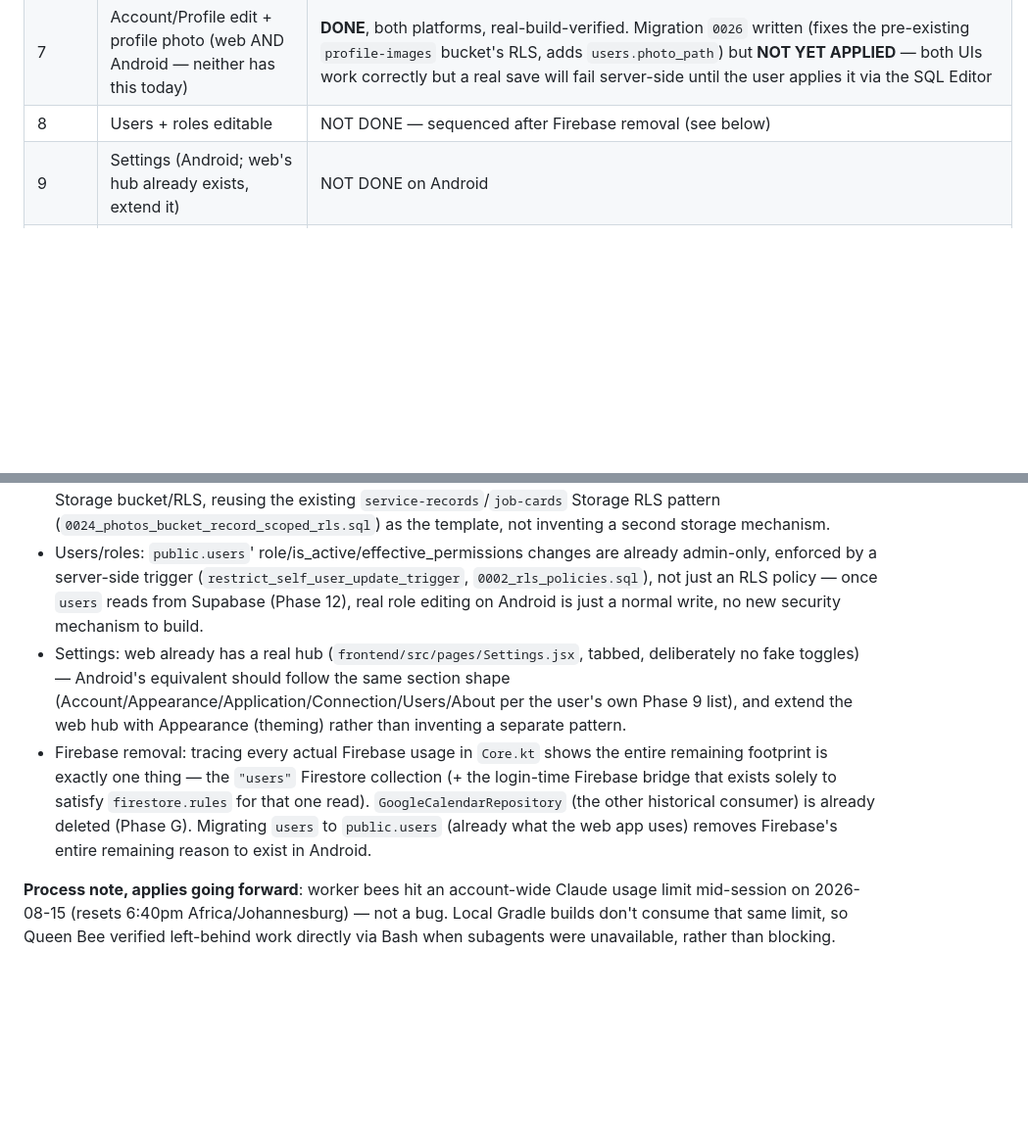
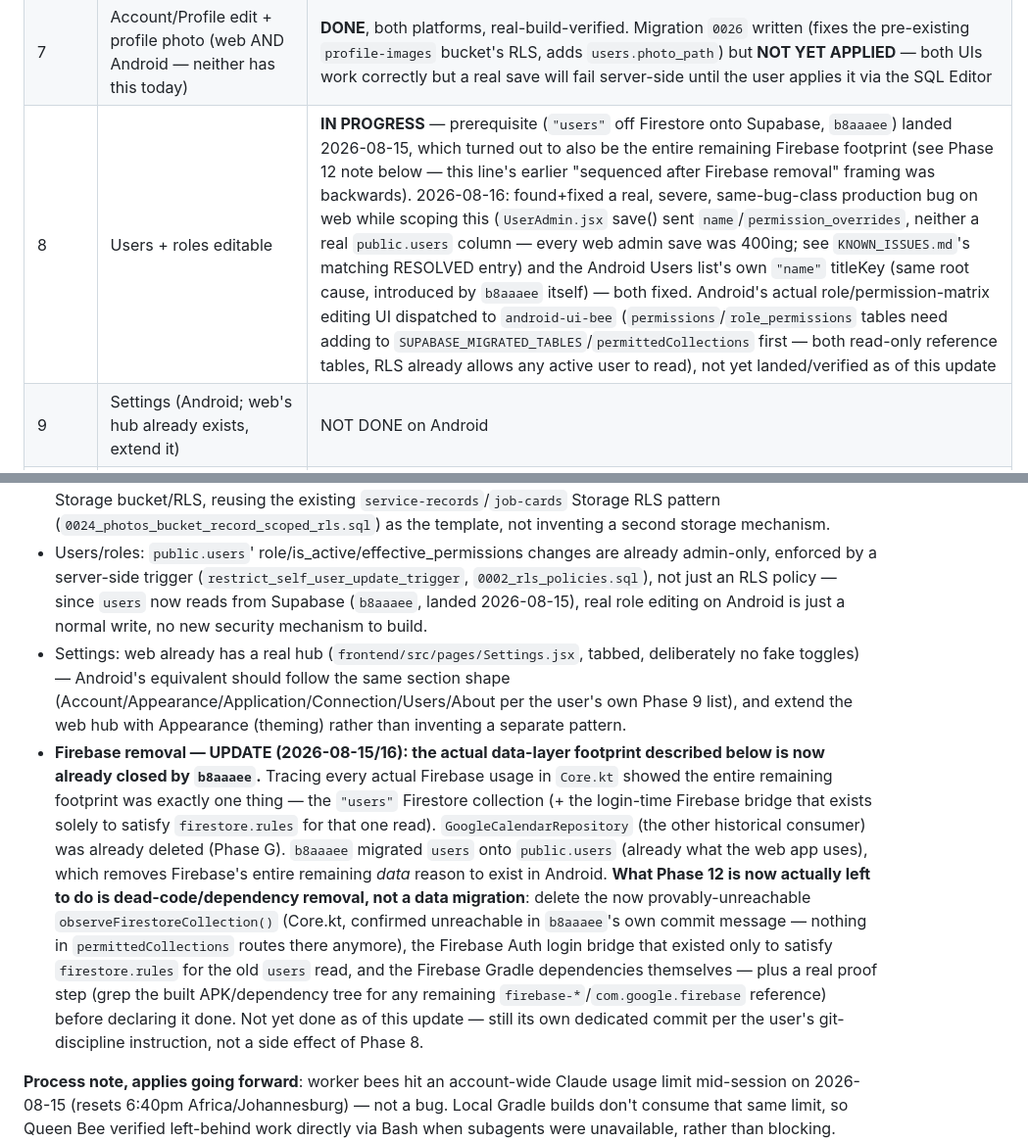
Before and after one commit to Gerhard29046/CAP-DASHBOARD_new, a Markdown page: docs/ai-memory/ROADMAP.md, 2 parts joined by grey strips. Shown at 98% size. Drawn GitHub-style; blank space fills up the shorter version.

Commit message:
docs: correct Phase 8/12 status in ROADMAP.md now that b8aaaee landed
The "users" Firestore->Supabase migration (b8aaaee) turned out to be the
entire remaining Android Firebase data footprint, not just a Phase 8
prerequisite -- corrects the earlier "Phase 8 sequenced after Firebase
removal" framing, which had it backwards. Also records the 2026-08-16
UserAdmin.jsx save bug fix and its Android same-bug-class counterpart
(Users list titleKey), found while scoping Phase 8.

```diff
--- a/docs/ai-memory/ROADMAP.md
+++ b/docs/ai-memory/ROADMAP.md
@@ -23,7 +23,7 @@ compare, extend not fork, verify full flow, report parity). Maps directly onto t
 | 5 | Knowledge Base rework | **PARTIAL** — `600a097`, real-build-verified. List-card summary/refrigerant preview + real photo-grid reuse (PhotoThumbnail/CapPhotoViewerDialog) done. Upload capability deliberately deferred — found a real, live web bug blocking it correctly, see `KNOWN_ISSUES.md`'s matching entry |
 | 6 | Notes (`dashboard_notes` on Android) | **DONE** — `1a4bbd5` (data-layer registration) + `03040fb` (full CRUD UI), real-build-verified. Embedded in Dashboard matching web placement; full create/edit/delete against real RLS, no fake data |
 | 7 | Account/Profile edit + profile photo (web AND Android — neither has this today) | **DONE**, both platforms, real-build-verified. Migration `0026` written (fixes the pre-existing `profile-images` bucket's RLS, adds `users.photo_path`) but **NOT YET APPLIED** — both UIs work correctly but a real save will fail server-side until the user applies it via the SQL Editor |
-| 8 | Users + roles editable | NOT DONE — sequenced after Firebase removal (see below) |
+| 8 | Users + roles editable | **IN PROGRESS** — prerequisite (`"users"` off Firestore onto Supabase, `b8aaaee`) landed 2026-08-15, which turned out to also be the entire remaining Firebase footprint (see Phase 12 note below — this line's earlier "sequenced after Firebase removal" framing was backwards). 2026-08-16: found+fixed a real, severe, same-bug-class production bug on web while scoping this (`UserAdmin.jsx` save() sent `name`/`permission_overrides`, neither a real `public.users` column — every web admin save was 400ing; see `KNOWN_ISSUES.md`'s matching RESOLVED entry) and the Android Users list's own `"name"` titleKey (same root cause, introduced by `b8aaaee` itself) — both fixed. Android's actual role/permission-matrix editing UI dispatched to `android-ui-bee` (`permissions`/`role_permissions` tables need adding to `SUPABASE_MIGRATED_TABLES`/`permittedCollections` first — both read-only reference tables, RLS already allows any active user to read), not yet landed/verified as of this update |
 | 9 | Settings (Android; web's hub already exists, extend it) | NOT DONE on Android |
 | 10 | Theming/personalization (web AND Android — neither has this today) | NOT DONE |
 | 11 | Connection & Sync Status → Supabase-based, real checks | NOT DONE — still literally Firestore |
@@ -43,18 +43,28 @@ compare, extend not fork, verify full flow, report parity). Maps directly onto t
   as the template, not inventing a second storage mechanism.
 - Users/roles: `public.users`' role/is_active/effective_permissions changes are already
   admin-only, enforced by a server-side trigger (`restrict_self_user_update_trigger`,
-  `0002_rls_policies.sql`), not just an RLS policy — once `users` reads from Supabase (Phase 12),
-  real role editing on Android is just a normal write, no new security mechanism to build.
+  `0002_rls_policies.sql`), not just an RLS policy — since `users` now reads from Supabase
+  (`b8aaaee`, landed 2026-08-15), real role editing on Android is just a normal write, no new
+  security mechanism to build.
 - Settings: web already has a real hub (`frontend/src/pages/Settings.jsx`, tabbed, deliberately
   no fake toggles) — Android's equivalent should follow the same section shape
   (Account/Appearance/Application/Connection/Users/About per the user's own Phase 9 list), and
   extend the web hub with Appearance (theming) rather than inventing a separate pattern.
-- Firebase removal: tracing every actual Firebase usage in `Core.kt` shows the entire remaining
-  footprint is exactly one thing — the `"users"` Firestore collection (+ the login-time Firebase
-  bridge that exists solely to satisfy `firestore.rules` for that one read).
-  `GoogleCalendarRepository` (the other historical consumer) is already deleted (Phase G).
-  Migrating `users` to `public.users` (already what the web app uses) removes Firebase's entire
-  remaining reason to exist in Android.
+- **Firebase removal — UPDATE (2026-08-15/16): the actual data-layer footprint described below
+  is now already closed by `b8aaaee`.** Tracing every actual Firebase usage in `Core.kt` showed
+  the entire remaining footprint was exactly one thing — the `"users"` Firestore collection (+
+  the login-time Firebase bridge that exists solely to satisfy `firestore.rules` for that one
+  read). `GoogleCalendarRepository` (the other historical consumer) was already deleted (Phase
+  G). `b8aaaee` migrated `users` onto `public.users` (already what the web app uses), which
+  removes Firebase's entire remaining *data* reason to exist in Android. **What Phase 12 is now
+  actually left to do is dead-code/dependency removal, not a data migration**: delete the now
+  provably-unreachable `observeFirestoreCollection()` (Core.kt, confirmed unreachable in
+  `b8aaaee`'s own commit message — nothing in `permittedCollections` routes there anymore), the
+  Firebase Auth login bridge that existed only to satisfy `firestore.rules` for the old `users`
+  read, and the Firebase Gradle dependencies themselves — plus a real proof step (grep the built
+  APK/dependency tree for any remaining `firebase-*`/`com.google.firebase` reference) before
+  declaring it done. Not yet done as of this update — still its own dedicated commit per the
+  user's git-discipline instruction, not a side effect of Phase 8.
 
 **Process note, applies going forward**: worker bees hit an account-wide Claude usage limit
 mid-session on 2026-08-15 (resets 6:40pm Africa/Johannesburg) — not a bug. Local Gradle builds
```
